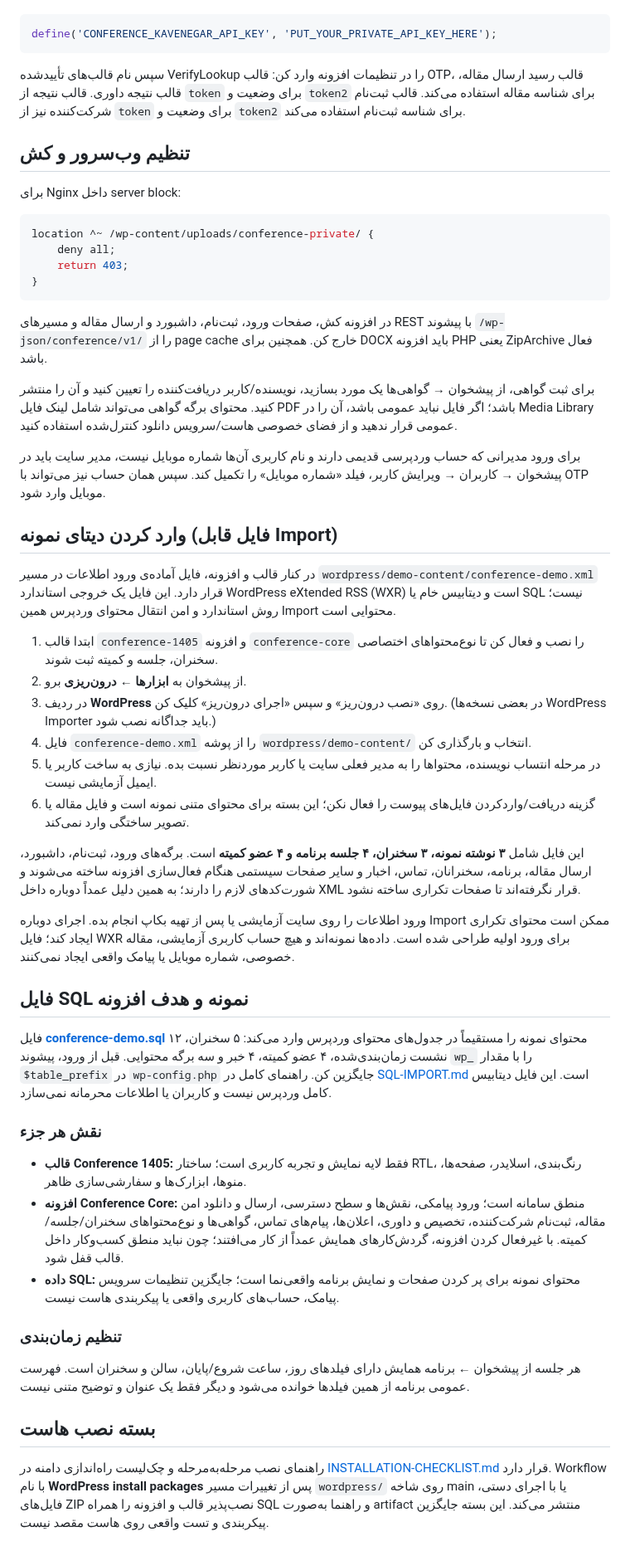
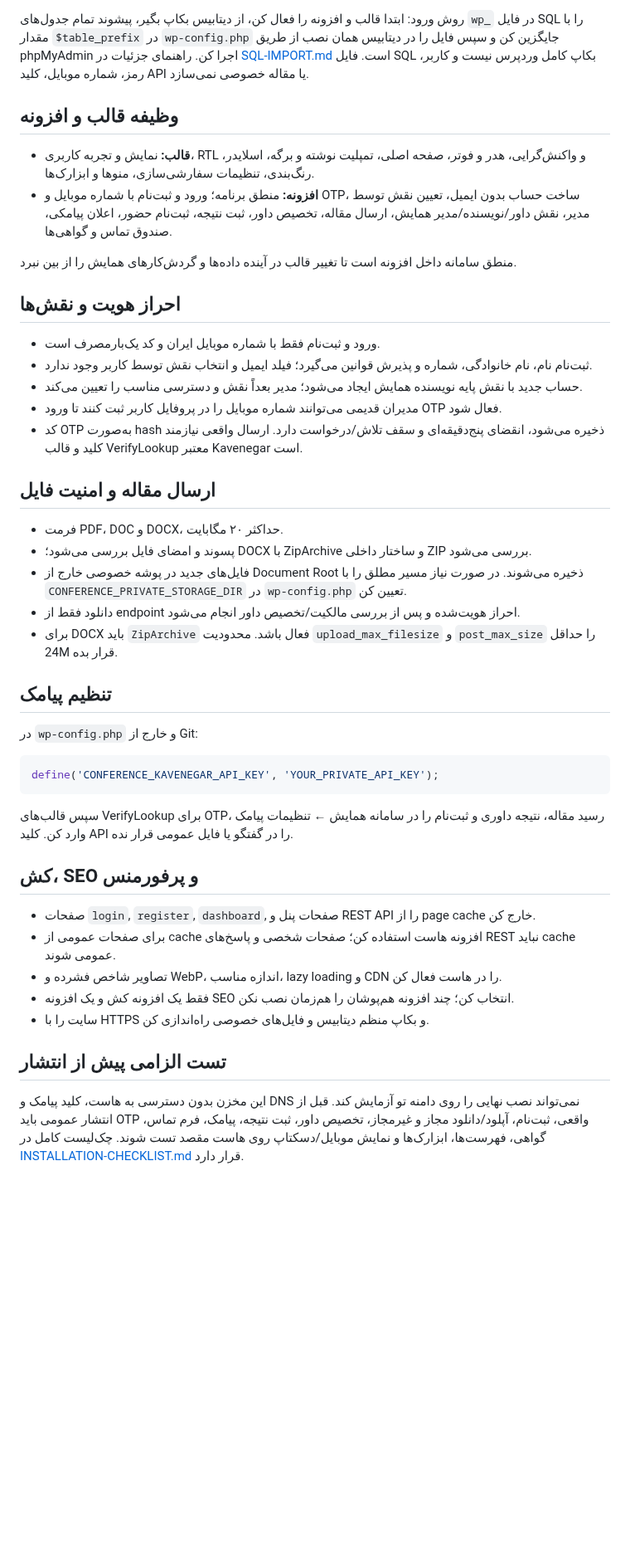
Before and after one commit to ArefShojaei/conference-template, a Markdown page: wordpress/README.md, the part around one of its changes. Shown at 83% size. Drawn GitHub-style; blank space fills up the shorter version.

Commit message:
Rewrite WordPress deployment documentation for complete page and workflow package

````diff
--- a/wordpress/README.md
+++ b/wordpress/README.md
@@ -13,49 +44,44 @@ Paper upload accepts PDF, DOC and DOCX up to 20 MB and uses an authenticated dow
+روش ورود: ابتدا قالب و افزونه را فعال کن، از دیتابیس بکاپ بگیر، پیشوند تمام جدول‌های `wp_` در فایل SQL را با مقدار `$table_prefix` در `wp-config.php` جایگزین کن و سپس فایل را در دیتابیس همان نصب از طریق phpMyAdmin اجرا کن. راهنمای جزئیات در [SQL-IMPORT.md](demo-content/SQL-IMPORT.md) است. فایل SQL بکاپ کامل وردپرس نیست و کاربر، رمز، شماره موبایل، کلید API یا مقاله خصوصی نمی‌سازد.
+
+## وظیفه قالب و افزونه
+
+- **قالب:** نمایش و تجربه کاربری، RTL و واکنش‌گرایی، هدر و فوتر، صفحه اصلی، تمپلیت نوشته و برگه، اسلایدر، رنگ‌بندی، تنظیمات سفارشی‌سازی، منوها و ابزارک‌ها.
+- **افزونه:** منطق برنامه؛ ورود و ثبت‌نام با شماره موبایل و OTP، ساخت حساب بدون ایمیل، تعیین نقش توسط مدیر، نقش داور/نویسنده/مدیر همایش، ارسال مقاله، تخصیص داور، ثبت نتیجه، ثبت‌نام حضور، اعلان پیامکی، صندوق تماس و گواهی‌ها.
+
+منطق سامانه داخل افزونه است تا تغییر قالب در آینده داده‌ها و گردش‌کارهای همایش را از بین نبرد.
+
+## احراز هویت و نقش‌ها
+
+- ورود و ثبت‌نام فقط با شماره موبایل ایران و کد یک‌بارمصرف است.
+- ثبت‌نام نام، نام خانوادگی، شماره و پذیرش قوانین می‌گیرد؛ فیلد ایمیل و انتخاب نقش توسط کاربر وجود ندارد.
+- حساب جدید با نقش پایه نویسنده همایش ایجاد می‌شود؛ مدیر بعداً نقش و دسترسی مناسب را تعیین می‌کند.
+- مدیران قدیمی می‌توانند شماره موبایل را در پروفایل کاربر ثبت کنند تا ورود OTP فعال شود.
+- کد OTP به‌صورت hash ذخیره می‌شود، انقضای پنج‌دقیقه‌ای و سقف تلاش/درخواست دارد. ارسال واقعی نیازمند کلید و قالب VerifyLookup معتبر Kavenegar است.
+
+## ارسال مقاله و امنیت فایل
+
+- فرمت PDF، DOC و DOCX، حداکثر ۲۰ مگابایت.
+- پسوند و امضای فایل بررسی می‌شود؛ DOCX با ZipArchive و ساختار داخلی ZIP بررسی می‌شود.
+- فایل‌های جدید در پوشه خصوصی خارج از Document Root ذخیره می‌شوند. در صورت نیاز مسیر مطلق را با `CONFERENCE_PRIVATE_STORAGE_DIR` در `wp-config.php` تعیین کن.
+- دانلود فقط از endpoint احراز هویت‌شده و پس از بررسی مالکیت/تخصیص داور انجام می‌شود.
+- برای DOCX باید `ZipArchive` فعال باشد. محدودیت `upload_max_filesize` و `post_max_size` را حداقل 24M قرار بده.
+
+## تنظیم پیامک
+
+در `wp-config.php` و خارج از Git:
 ```php
-define('CONFERENCE_KAVENEGAR_API_KEY', 'PUT_YOUR_PRIVATE_API_KEY_HERE');
+define('CONFERENCE_KAVENEGAR_API_KEY', 'YOUR_PRIVATE_API_KEY');
 ```
-سپس نام قالب‌های تأییدشده VerifyLookup را در تنظیمات افزونه وارد کن: قالب OTP، قالب رسید ارسال مقاله، قالب نتیجه داوری. قالب نتیجه از `token` برای وضعیت و `token2` برای شناسه مقاله استفاده می‌کند. قالب ثبت‌نام شرکت‌کننده نیز از `token` برای وضعیت و `token2` برای شناسه ثبت‌نام استفاده می‌کند.
+سپس قالب‌های VerifyLookup برای OTP، رسید مقاله، نتیجه داوری و ثبت‌نام را در سامانه همایش ← تنظیمات پیامک وارد کن. کلید API را در گفتگو یا فایل عمومی قرار نده.
 
-## تنظیم وب‌سرور و کش
-برای Nginx داخل server block:
-```nginx
-location ^~ /wp-content/uploads/conference-private/ {
-    deny all;
-    return 403;
-}
-```
-در افزونه کش، صفحات ورود، ثبت‌نام، داشبورد و ارسال مقاله و مسیرهای REST با پیشوند `/wp-json/conference/v1/` را از page cache خارج کن. همچنین برای DOCX باید افزونه PHP یعنی ZipArchive فعال باشد.
+## کش، SEO و پرفورمنس
 
-برای ثبت گواهی، از پیشخوان → گواهی‌ها یک مورد بسازید، نویسنده/کاربر دریافت‌کننده را تعیین کنید و آن را منتشر کنید. محتوای برگه گواهی می‌تواند شامل لینک فایل PDF باشد؛ اگر فایل نباید عمومی باشد، آن را در Media Library عمومی قرار ندهید و از فضای خصوصی هاست/سرویس دانلود کنترل‌شده استفاده کنید.
+- صفحات `login`, `register`, `dashboard`, صفحات پنل و REST API را از page cache خارج کن.
+- برای صفحات عمومی از cache افزونه هاست استفاده کن؛ صفحات شخصی و پاسخ‌های REST نباید cache عمومی شوند.
+- تصاویر شاخص فشرده و WebP، اندازه مناسب، lazy loading و CDN را در هاست فعال کن.
+- فقط یک افزونه کش و یک افزونه SEO انتخاب کن؛ چند افزونه هم‌پوشان را هم‌زمان نصب نکن.
+- سایت را با HTTPS و بکاپ منظم دیتابیس و فایل‌های خصوصی راه‌اندازی کن.
 
-برای ورود مدیرانی که حساب وردپرسی قدیمی دارند و نام کاربری آن‌ها شماره موبایل نیست، مدیر سایت باید در پیشخوان → کاربران → ویرایش کاربر، فیلد «شماره موبایل» را تکمیل کند. سپس همان حساب نیز می‌تواند با OTP موبایل وارد شود.
+## تست الزامی پیش از انتشار
 
-## وارد کردن دیتای نمونه (فایل قابل Import)
-در کنار قالب و افزونه، فایل آماده‌ی ورود اطلاعات در مسیر `wordpress/demo-content/conference-demo.xml` قرار دارد. این فایل یک خروجی استاندارد WordPress eXtended RSS (WXR) است و دیتابیس خام یا SQL نیست؛ روش استاندارد و امن انتقال محتوای وردپرس همین Import محتوایی است.
-
-1. ابتدا قالب `conference-1405` و افزونه `conference-core` را نصب و فعال کن تا نوع‌محتواهای اختصاصی سخنران، جلسه و کمیته ثبت شوند.
-2. از پیشخوان به **ابزارها ← درون‌ریزی** برو.
-3. در ردیف **WordPress** روی «نصب درون‌ریز» و سپس «اجرای درون‌ریز» کلیک کن. (در بعضی نسخه‌ها WordPress Importer باید جداگانه نصب شود.)
-4. فایل `conference-demo.xml` را از پوشه `wordpress/demo-content/` انتخاب و بارگذاری کن.
-5. در مرحله انتساب نویسنده، محتواها را به مدیر فعلی سایت یا کاربر موردنظر نسبت بده. نیازی به ساخت کاربر یا ایمیل آزمایشی نیست.
-6. گزینه دریافت/واردکردن فایل‌های پیوست را فعال نکن؛ این بسته برای محتوای متنی نمونه است و فایل مقاله یا تصویر ساختگی وارد نمی‌کند.
-
-این فایل شامل **۳ نوشته نمونه، ۳ سخنران، ۴ جلسه برنامه و ۴ عضو کمیته** است. برگه‌های ورود، ثبت‌نام، داشبورد، ارسال مقاله، برنامه، سخنرانان، تماس، اخبار و سایر صفحات سیستمی هنگام فعال‌سازی افزونه ساخته می‌شوند و شورت‌کدهای لازم را دارند؛ به همین دلیل عمداً دوباره داخل XML قرار نگرفته‌اند تا صفحات تکراری ساخته نشود.
-
-ورود اطلاعات را روی سایت آزمایشی یا پس از تهیه بکاپ انجام بده. اجرای دوباره Import ممکن است محتوای تکراری ایجاد کند؛ فایل WXR برای ورود اولیه طراحی شده است. داده‌ها نمونه‌اند و هیچ حساب کاربری آزمایشی، مقاله خصوصی، شماره موبایل یا پیامک واقعی ایجاد نمی‌کنند.
-
-
-## فایل SQL نمونه و هدف افزونه
-
-فایل **[conference-demo.sql](demo-content/conference-demo.sql)** محتوای نمونه را مستقیماً در جدول‌های محتوای وردپرس وارد می‌کند: ۵ سخنران، ۱۲ نشست زمان‌بندی‌شده، ۴ عضو کمیته، ۴ خبر و سه برگه محتوایی. قبل از ورود، پیشوند `wp_` را با مقدار `$table_prefix` در `wp-config.php` جایگزین کن. راهنمای کامل در [SQL-IMPORT.md](demo-content/SQL-IMPORT.md) است. این فایل دیتابیس کامل وردپرس نیست و کاربران یا اطلاعات محرمانه نمی‌سازد.
-
-### نقش هر جزء
-- **قالب Conference 1405:** فقط لایه نمایش و تجربه کاربری است؛ ساختار RTL، رنگ‌بندی، اسلایدر، صفحه‌ها، منوها، ابزارک‌ها و سفارشی‌سازی ظاهر.
-- **افزونه Conference Core:** منطق سامانه است؛ ورود پیامکی، نقش‌ها و سطح دسترسی، ارسال و دانلود امن مقاله، ثبت‌نام شرکت‌کننده، تخصیص و داوری، اعلان‌ها، پیام‌های تماس، گواهی‌ها و نوع‌محتواهای سخنران/جلسه/کمیته. با غیرفعال کردن افزونه، گردش‌کارهای همایش عمداً از کار می‌افتند؛ چون نباید منطق کسب‌وکار داخل قالب قفل شود.
-- **داده SQL:** محتوای نمونه برای پر کردن صفحات و نمایش برنامه واقعی‌نما است؛ جایگزین تنظیمات سرویس پیامک، حساب‌های کاربری واقعی یا پیکربندی هاست نیست.
-
-### تنظیم زمان‌بندی
-هر جلسه از پیشخوان ← برنامه همایش دارای فیلدهای روز، ساعت شروع/پایان، سالن و سخنران است. فهرست عمومی برنامه از همین فیلدها خوانده می‌شود و دیگر فقط یک عنوان و توضیح متنی نیست.
-
-
-## بسته نصب هاست
-راهنمای نصب مرحله‌به‌مرحله و چک‌لیست راه‌اندازی دامنه در [INSTALLATION-CHECKLIST.md](INSTALLATION-CHECKLIST.md) قرار دارد. Workflow با نام **WordPress install packages** پس از تغییرات مسیر `wordpress/` روی شاخه main یا با اجرای دستی، فایل‌های ZIP نصب‌پذیر قالب و افزونه را همراه SQL و راهنما به‌صورت artifact منتشر می‌کند. این بسته جایگزین پیکربندی و تست واقعی روی هاست مقصد نیست.
+این مخزن بدون دسترسی به هاست، کلید پیامک و DNS نمی‌تواند نصب نهایی را روی دامنه تو آزمایش کند. قبل از انتشار عمومی باید OTP واقعی، ثبت‌نام، آپلود/دانلود مجاز و غیرمجاز، تخصیص داور، ثبت نتیجه، پیامک، فرم تماس، گواهی، فهرست‌ها، ابزارک‌ها و نمایش موبایل/دسکتاپ روی هاست مقصد تست شوند. چک‌لیست کامل در [INSTALLATION-CHECKLIST.md](INSTALLATION-CHECKLIST.md) قرار دارد.
````
Also changed, not shown: other parts of wordpress/README.md (+38 -7 lines).
